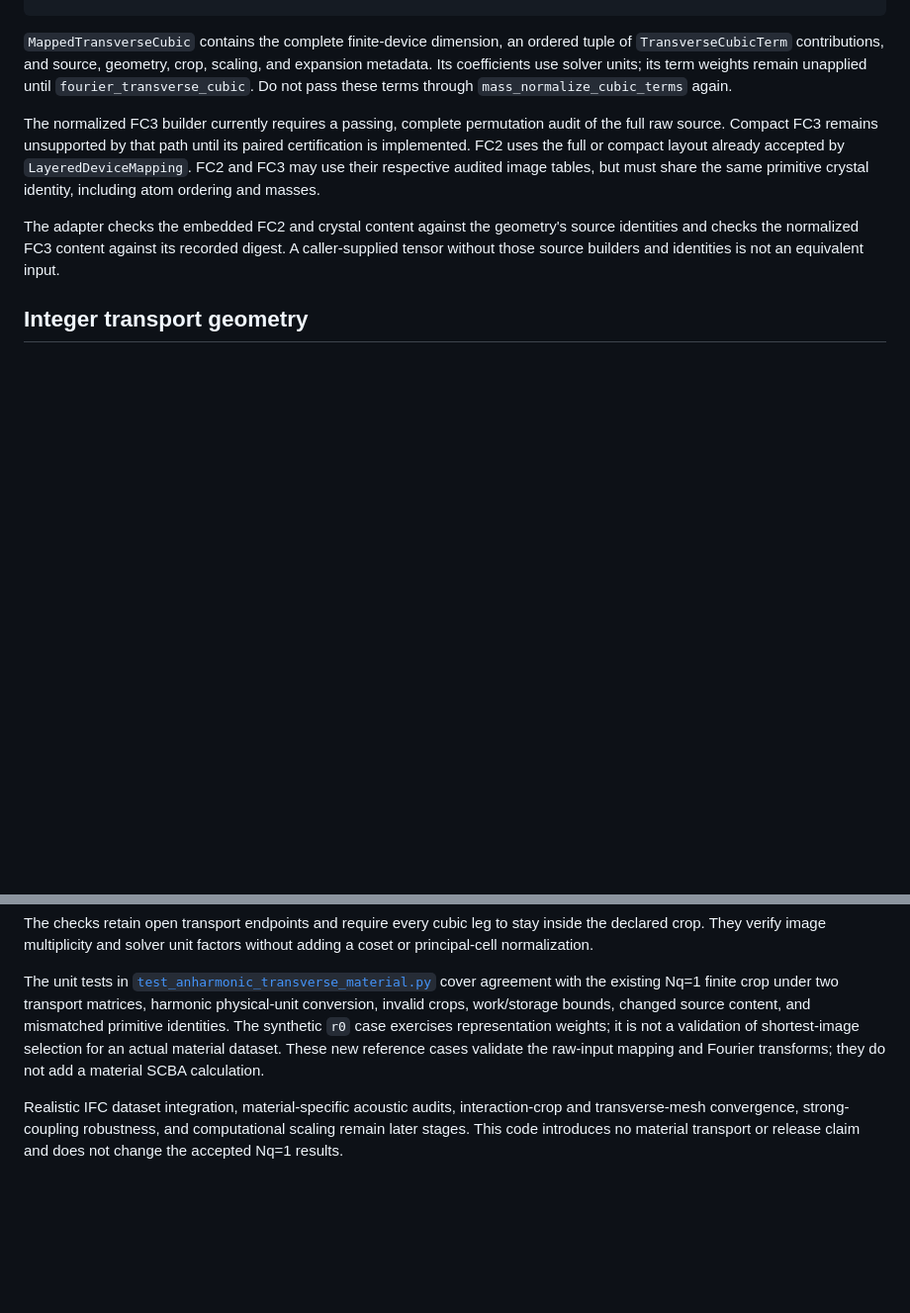
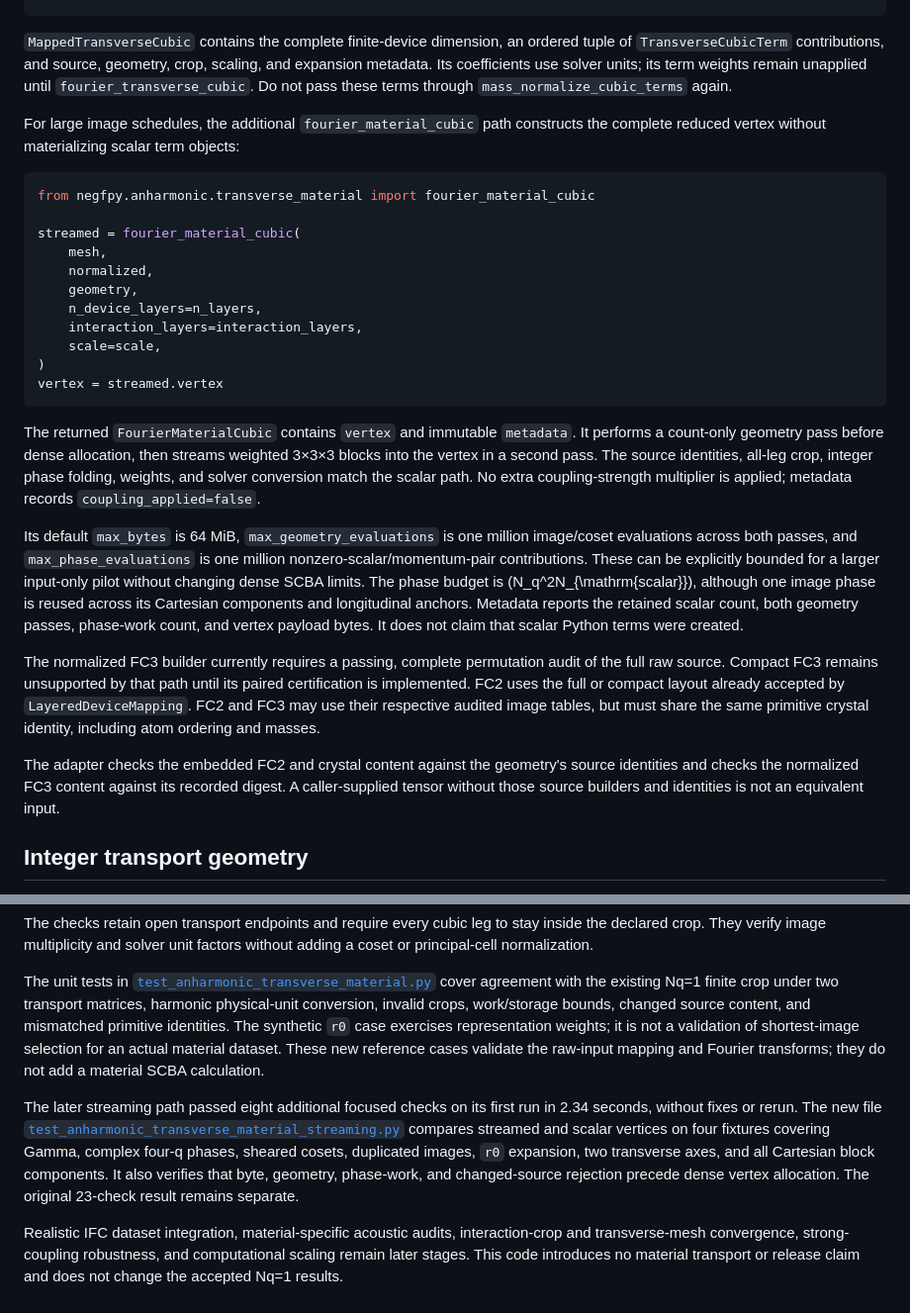
Before and after one commit to zhouhb0l/negfpy, a Markdown page: docs/research-transverse-material-mapping.md, 2 parts joined by grey strips. Shown at 99% size. GitHub-like rendering; blank space fills up the shorter version.

Commit message:
Document streamed raw material mapping interface

````diff
--- a/docs/research-transverse-material-mapping.md
+++ b/docs/research-transverse-material-mapping.md
@@ -59,6 +59,41 @@ an ordered tuple of `TransverseCubicTerm` contributions, and source,
 geometry, crop, scaling, and expansion metadata. Its coefficients use solver
 units; its term weights remain unapplied until `fourier_transverse_cubic`.
 Do not pass these terms through `mass_normalize_cubic_terms` again.
+
+For large image schedules, the additional `fourier_material_cubic` path
+constructs the complete reduced vertex without materializing scalar term
+objects:
+
+```python
+from negfpy.anharmonic.transverse_material import fourier_material_cubic
+
+streamed = fourier_material_cubic(
+    mesh,
+    normalized,
+    geometry,
+    n_device_layers=n_layers,
+    interaction_layers=interaction_layers,
+    scale=scale,
+)
+vertex = streamed.vertex
+```
+
+The returned `FourierMaterialCubic` contains `vertex` and immutable
+`metadata`. It performs a count-only geometry pass before dense allocation,
+then streams weighted 3×3×3 blocks into the vertex in a second pass. The
+source identities, all-leg crop, integer phase folding, weights, and solver
+conversion match the scalar path. No extra coupling-strength multiplier
+is applied; metadata records `coupling_applied=false`.
+
+Its default `max_bytes` is 64 MiB, `max_geometry_evaluations` is one
+million image/coset evaluations across both passes, and
+`max_phase_evaluations` is one million nonzero-scalar/momentum-pair
+contributions. These can be explicitly bounded for a larger input-only
+pilot without changing dense SCBA limits. The phase budget is
+\(N_q^2N_{\mathrm{scalar}}\), although one image phase is reused across
+its Cartesian components and longitudinal anchors. Metadata reports the
+retained scalar count, both geometry passes, phase-work count, and vertex
+payload bytes. It does not claim that scalar Python terms were created.
 
 The normalized FC3 builder currently requires a passing, complete
 permutation audit of the full raw source. Compact FC3 remains unsupported
@@ -303,6 +338,15 @@ validation of shortest-image selection for an actual material dataset.
 These new reference cases validate the raw-input mapping and Fourier
 transforms; they do not add a material SCBA calculation.
 
+The later streaming path passed eight additional focused checks on its
+first run in 2.34 seconds, without fixes or rerun. The new file
+[`test_anharmonic_transverse_material_streaming.py`](../tests/test_anharmonic_transverse_material_streaming.py)
+compares streamed and scalar vertices on four fixtures covering Gamma,
+complex four-q phases, sheared cosets, duplicated images, `r0` expansion,
+two transverse axes, and all Cartesian block components. It also verifies
+that byte, geometry, phase-work, and changed-source rejection precede
+dense vertex allocation. The original 23-check result remains separate.
+
 Realistic IFC dataset integration, material-specific acoustic audits,
 interaction-crop and transverse-mesh convergence, strong-coupling
 robustness, and computational scaling remain later stages.
````
